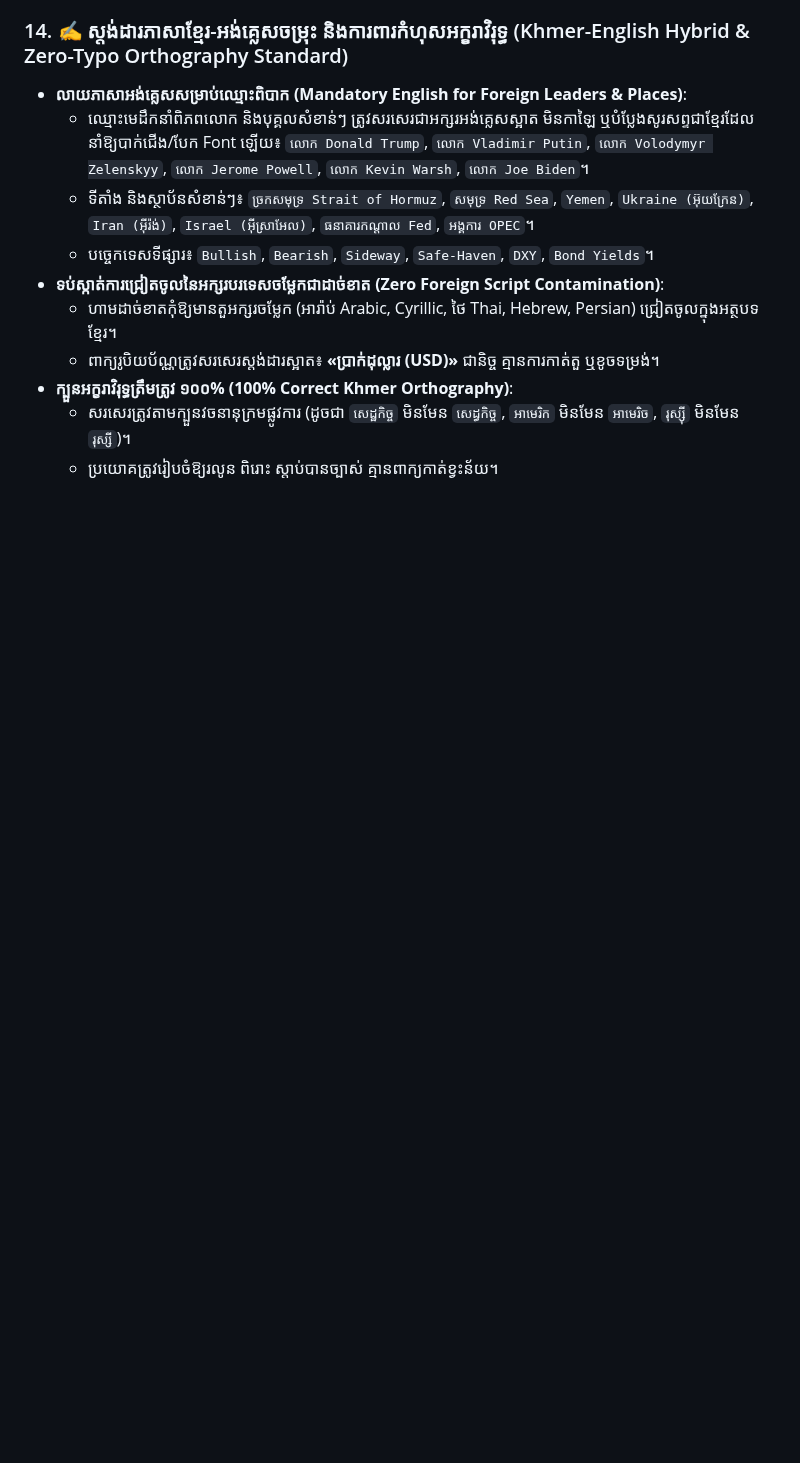
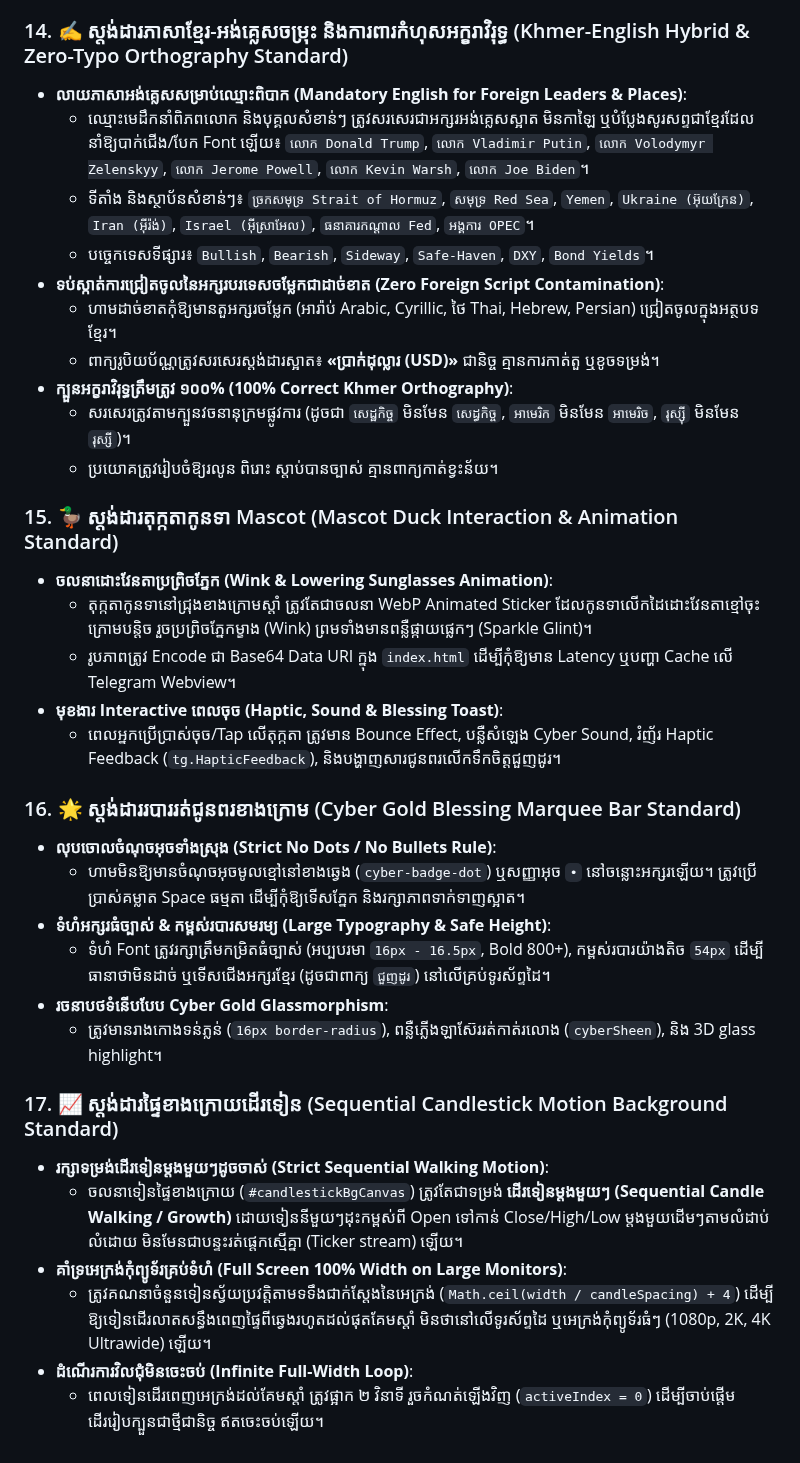
Before and after one commit to ynkkxxz-max/xauusd-news-bot, a Markdown page: GEMINI.md, the part around the change. Drawn GitHub-style; blank space fills up the shorter version.

Commit message:
docs(rules): persist learned rules for Mascot, Marquee, and Candlestick Background in GEMINI.md

```diff
--- a/GEMINI.md
+++ b/GEMINI.md
@@ -151,3 +151,26 @@ This repository is governed by the 5 Golden Principles established by the system
 - **ក្បួនអក្ខរាវិរុទ្ធត្រឹមត្រូវ ១០០% (100% Correct Khmer Orthography)**:
   - សរសេរត្រូវតាមក្បួនវចនានុក្រមផ្លូវការ (ដូចជា `សេដ្ឋកិច្ច` មិនមែន `សេដ្ធកិច្ច`, `អាមេរិក` មិនមែន `អាមេរិច`, `រុស្ស៊ី` មិនមែន `រុស្សី`)។
   - ប្រយោគត្រូវរៀបចំឱ្យរលូន ពិរោះ ស្តាប់បានច្បាស់ គ្មានពាក្យកាត់ខ្វះន័យ។
+
+### 15. 🦆 ស្តង់ដារតុក្កតាកូនទា Mascot (Mascot Duck Interaction & Animation Standard)
+- **ចលនាដោះវែនតាប្រព្រិចភ្នែក (Wink & Lowering Sunglasses Animation)**:
+  - តុក្កតាកូនទានៅជ្រុងខាងក្រោមស្តាំ ត្រូវតែជាចលនា WebP Animated Sticker ដែលកូនទាលើកដៃដោះវែនតាខ្មៅចុះក្រោមបន្តិច រួចប្រព្រិចភ្នែកម្ខាង (Wink) ព្រមទាំងមានពន្លឺផ្កាយផ្លេកៗ (Sparkle Glint)។
+  - រូបភាពត្រូវ Encode ជា Base64 Data URI ក្នុង `index.html` ដើម្បីកុំឱ្យមាន Latency ឬបញ្ហា Cache លើ Telegram Webview។
+- **មុខងារ Interactive ពេលចុច (Haptic, Sound & Blessing Toast)**:
+  - ពេលអ្នកប្រើប្រាស់ចុច/Tap លើតុក្កតា ត្រូវមាន Bounce Effect, បន្លឺសំឡេង Cyber Sound, រំញ័រ Haptic Feedback (`tg.HapticFeedback`), និងបង្ហាញសារជូនពរលើកទឹកចិត្តជួញដូរ។
+
+### 16. 🌟 ស្តង់ដាររបាររត់ជូនពរខាងក្រោម (Cyber Gold Blessing Marquee Bar Standard)
+- **លុបចោលចំណុចអុចទាំងស្រុង (Strict No Dots / No Bullets Rule)**:
+  - ហាមមិនឱ្យមានចំណុចអុចមូលខ្មៅនៅខាងឆ្វេង (`cyber-badge-dot`) ឬសញ្ញាអុច `•` នៅចន្លោះអក្សរឡើយ។ ត្រូវប្រើប្រាស់គម្លាត Space ធម្មតា ដើម្បីកុំឱ្យទើសភ្នែក និងរក្សាភាពទាក់ទាញស្អាត។
+- **ទំហំអក្សរធំច្បាស់ & កម្ពស់របារសមរម្យ (Large Typography & Safe Height)**:
+  - ទំហំ Font ត្រូវរក្សាត្រឹមកម្រិតធំច្បាស់ (អប្បបរមា `16px - 16.5px`, Bold 800+), កម្ពស់របារយ៉ាងតិច `54px` ដើម្បីធានាថាមិនដាច់ ឬទើសជើងអក្សរខ្មែរ (ដូចជាពាក្យ `ជួញដូរ`) នៅលើគ្រប់ទូរស័ព្ទដៃ។
+- **រចនាបថទំនើបបែប Cyber Gold Glassmorphism**:
+  - ត្រូវមានរាងកោងទន់ភ្លន់ (`16px border-radius`), ពន្លឺភ្លើងឡាស៊ែររត់កាត់រលោង (`cyberSheen`), និង 3D glass highlight។
+
+### 17. 📈 ស្តង់ដារផ្ទៃខាងក្រោយដើរទៀន (Sequential Candlestick Motion Background Standard)
+- **រក្សាទម្រង់ដើរទៀនម្ដងមួយៗដូចចាស់ (Strict Sequential Walking Motion)**:
+  - ចលនាទៀនផ្ទៃខាងក្រោយ (`#candlestickBgCanvas`) ត្រូវតែជាទម្រង់ **ដើរទៀនម្ដងមួយៗ (Sequential Candle Walking / Growth)** ដោយទៀននីមួយៗដុះកម្ពស់ពី Open ទៅកាន់ Close/High/Low ម្ដងមួយដើមៗតាមលំដាប់លំដោយ មិនមែនជាបន្ទះរត់ផ្ដេកស្មើគ្នា (Ticker stream) ឡើយ។
+- **គាំទ្រអេក្រង់កុំព្យូទ័រគ្រប់ទំហំ (Full Screen 100% Width on Large Monitors)**:
+  - ត្រូវគណនាចំនួនទៀនស្វ័យប្រវត្តិតាមទទឹងជាក់ស្តែងនៃអេក្រង់ (`Math.ceil(width / candleSpacing) + 4`) ដើម្បីឱ្យទៀនដើរលាតសន្ធឹងពេញផ្ទៃពីឆ្វេងរហូតដល់ផុតគែមស្តាំ មិនថានៅលើទូរស័ព្ទដៃ ឬអេក្រង់កុំព្យូទ័រធំៗ (1080p, 2K, 4K Ultrawide) ឡើយ។
+- **ដំណើរការវិលជុំមិនចេះចប់ (Infinite Full-Width Loop)**:
+  - ពេលទៀនដើរពេញអេក្រង់ដល់គែមស្តាំ ត្រូវផ្អាក ២ វិនាទី រួចកំណត់ឡើងវិញ (`activeIndex = 0`) ដើម្បីចាប់ផ្តើមដើររៀបក្បួនជាថ្មីជានិច្ច ឥតចេះចប់ឡើយ។
```
